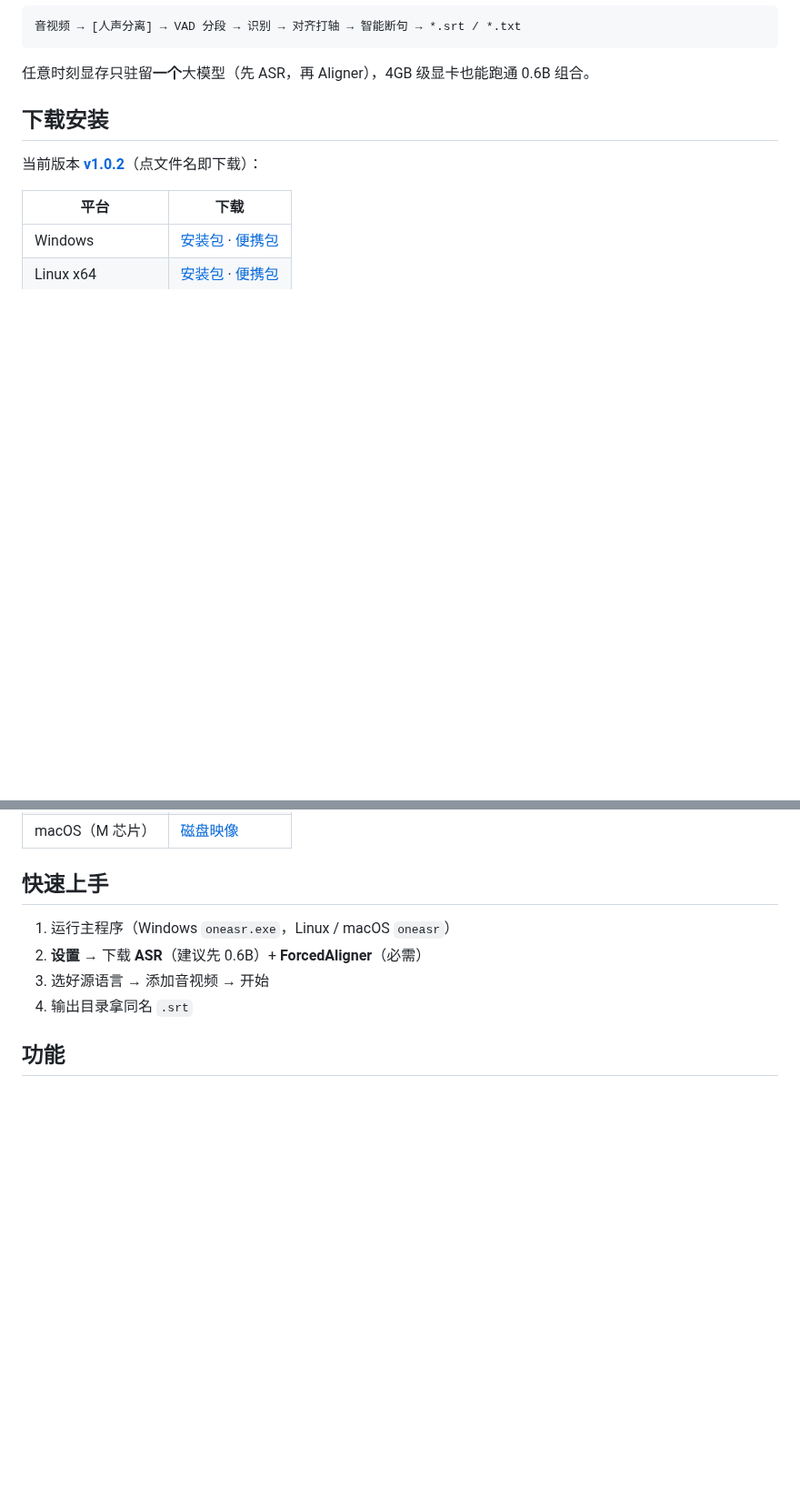
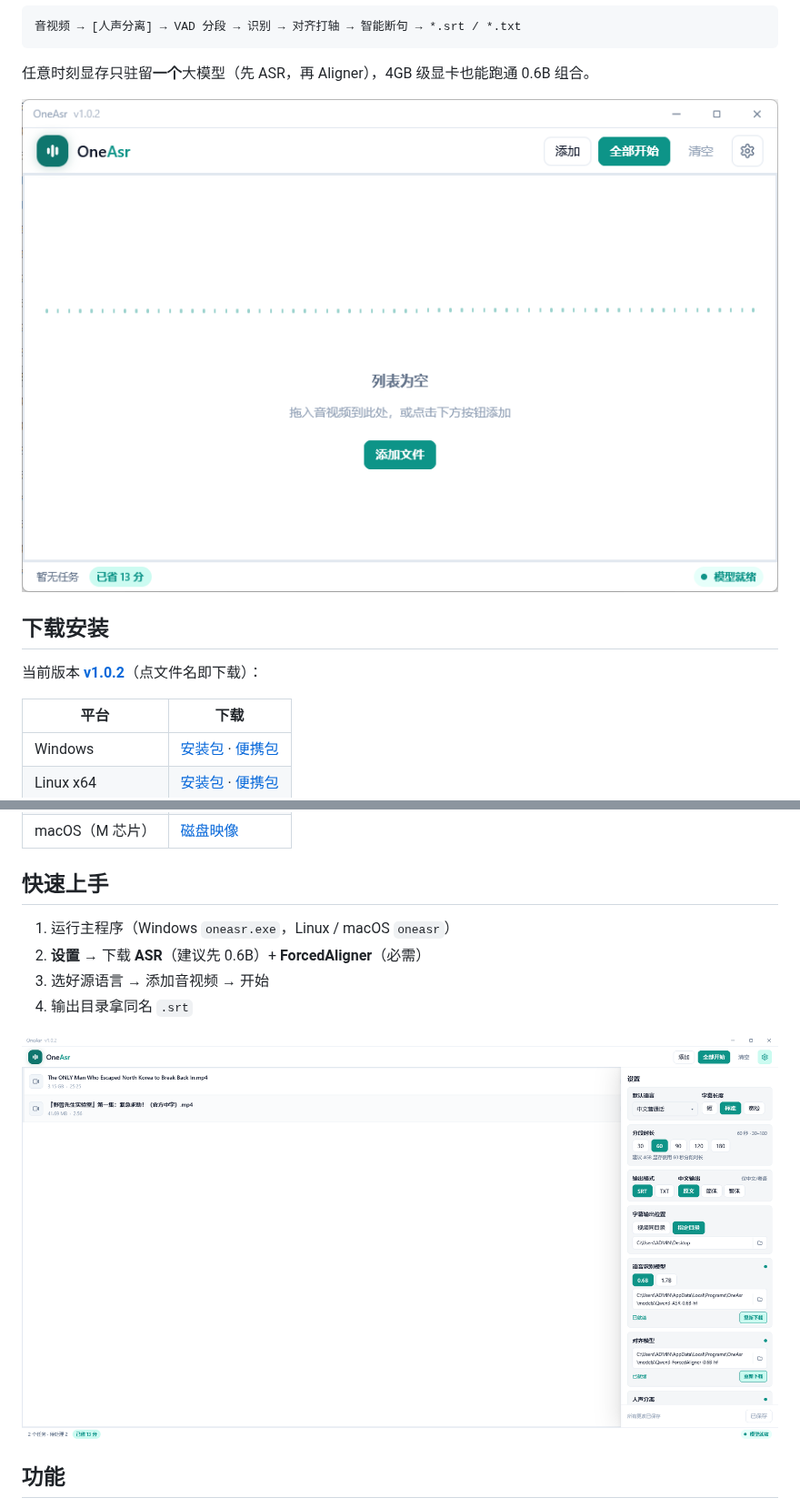
Before and after one commit to eclipse005/OneAsr, a Markdown page: README.md, 2 parts joined by grey strips. Shown at 91% size. Rendered like a GitHub page; pictures changed too: docs/images/main.png (added), docs/images/tasks-settings.png (added); blank space fills up the shorter version.

Commit message:
docs(readme): 加入主界面与任务设置截图
为什么：纯文字 README 在 GitHub 上不够直观，两张截图分别展示空态主界面与任务列表+设置抽屉。用户可见：README 首屏与上手步骤后各一张截图。

````diff
--- a/README.md
+++ b/README.md
@@ -11,6 +11,8 @@
 ```
 
 任意时刻显存只驻留**一个**大模型（先 ASR，再 Aligner），4GB 级显卡也能跑通 0.6B 组合。
+
+![主界面](docs/images/main.png)
 
 ## 下载安装
 
@@ -28,6 +30,8 @@
 2. **设置** → 下载 **ASR**（建议先 0.6B）+ **ForcedAligner**（必需）
 3. 选好源语言 → 添加音视频 → 开始
 4. 输出目录拿同名 `.srt`
+
+![任务列表与设置](docs/images/tasks-settings.png)
 
 ## 功能
 
````
